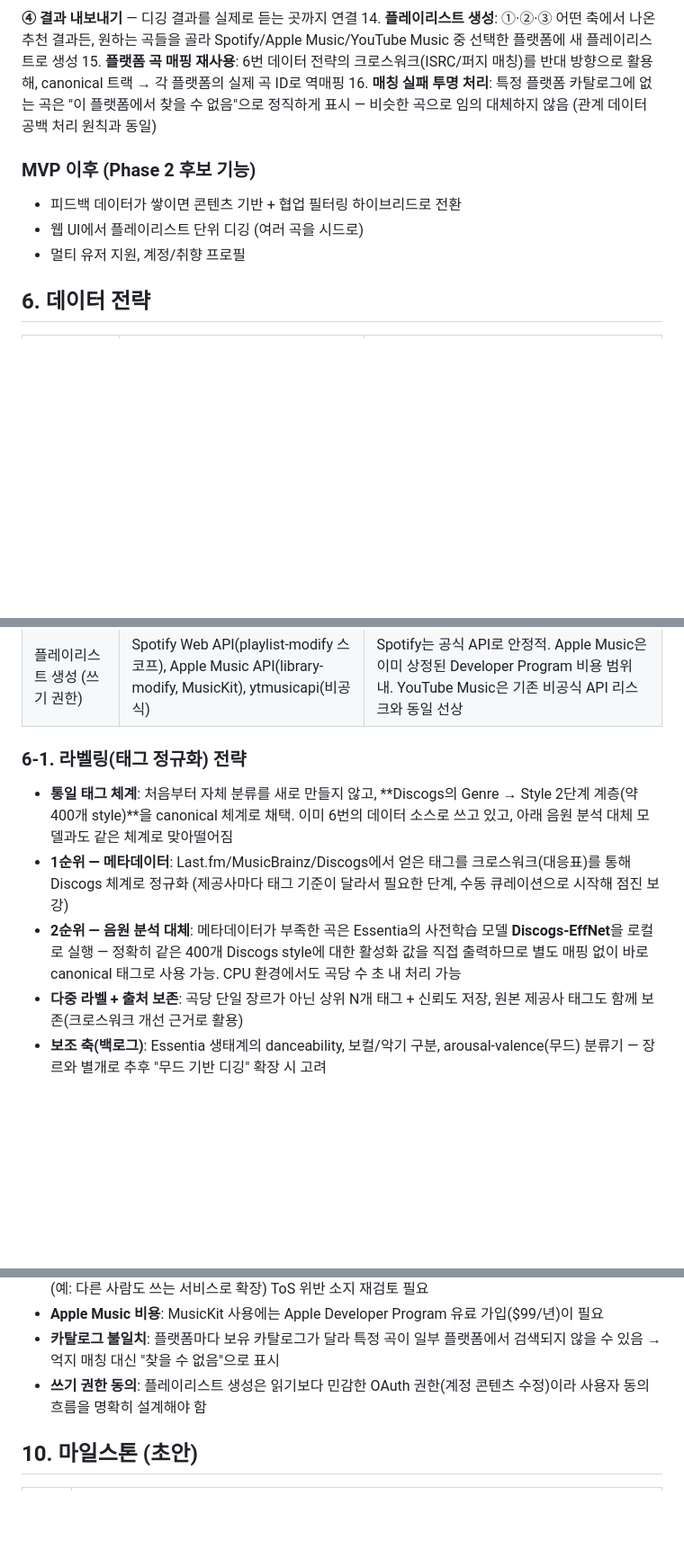
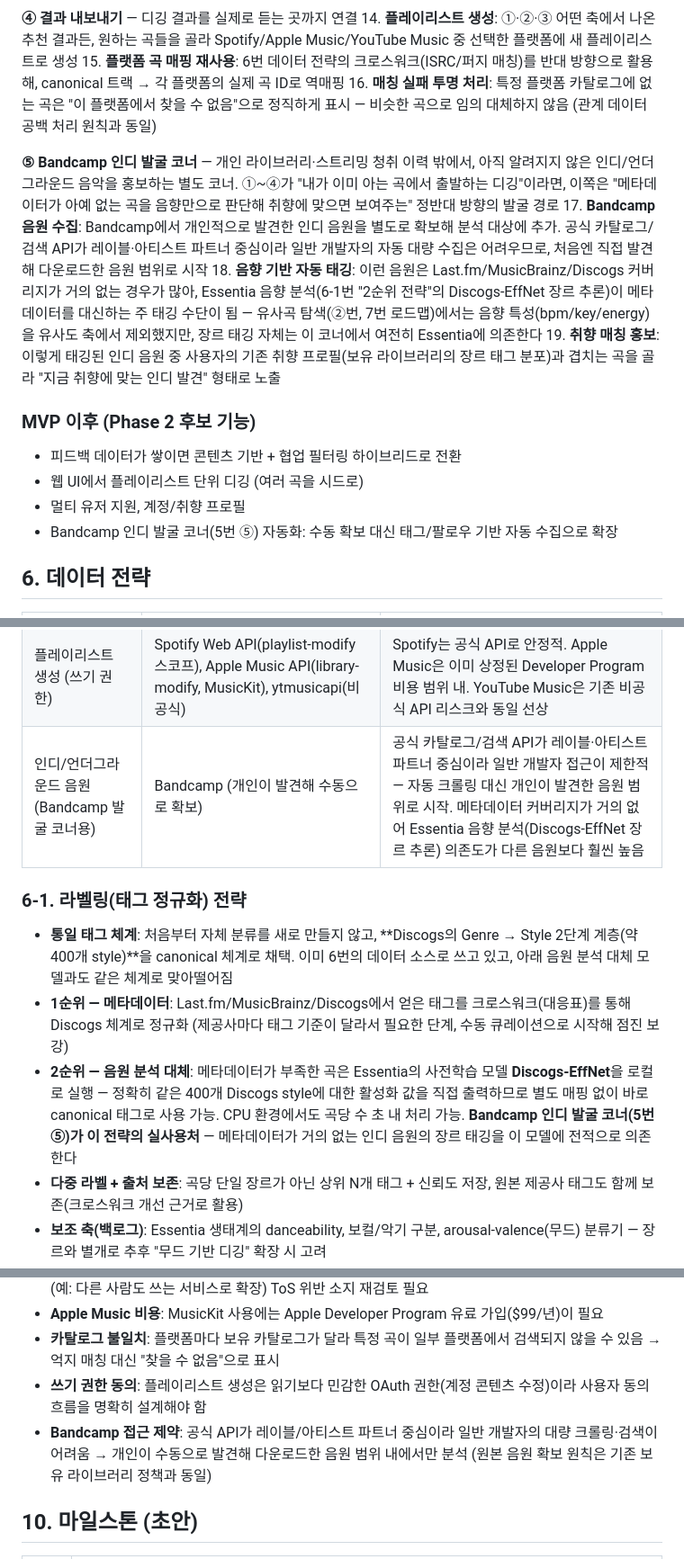
Before and after one commit to Adios159/digger, a Markdown page: AI_음악_디깅_앱_기획서 (1).md, 3 parts joined by grey strips. Shown at 90% size. Drawn GitHub-style; blank space fills up the shorter version.

Commit message:
기획서에 Bandcamp 인디 발굴 코너(⑤) 구상 추가
개인 라이브러리/청취 이력 밖의 인디 음원을 Essentia 음향 분석
(Discogs-EffNet 장르 추론)으로 태깅해 취향에 맞으면 보여주는 별도
코너 아이디어를 5번/6번/6-1번/9번에 반영. Bandcamp 공식 API가
레이블 파트너 중심이라 초기엔 수동 확보 범위로 시작하고, 자동
수집은 Phase 2 후보로 남겨둠.

Co-Authored-By: Claude Sonnet 5 <noreply@anthropic.com>

```diff
--- a/AI_음악_디깅_앱_기획서 (1).md
+++ b/AI_음악_디깅_앱_기획서 (1).md
@@ -61,10 +61,16 @@
 15. **플랫폼 곡 매핑 재사용**: 6번 데이터 전략의 크로스워크(ISRC/퍼지 매칭)를 반대 방향으로 활용해, canonical 트랙 → 각 플랫폼의 실제 곡 ID로 역매핑
 16. **매칭 실패 투명 처리**: 특정 플랫폼 카탈로그에 없는 곡은 "이 플랫폼에서 찾을 수 없음"으로 정직하게 표시 — 비슷한 곡으로 임의 대체하지 않음 (관계 데이터 공백 처리 원칙과 동일)
 
+**⑤ Bandcamp 인디 발굴 코너** — 개인 라이브러리·스트리밍 청취 이력 밖에서, 아직 알려지지 않은 인디/언더그라운드 음악을 홍보하는 별도 코너. ①~④가 "내가 이미 아는 곡에서 출발하는 디깅"이라면, 이쪽은 "메타데이터가 아예 없는 곡을 음향만으로 판단해 취향에 맞으면 보여주는" 정반대 방향의 발굴 경로
+17. **Bandcamp 음원 수집**: Bandcamp에서 개인적으로 발견한 인디 음원을 별도로 확보해 분석 대상에 추가. 공식 카탈로그/검색 API가 레이블·아티스트 파트너 중심이라 일반 개발자의 자동 대량 수집은 어려우므로, 처음엔 직접 발견해 다운로드한 음원 범위로 시작
+18. **음향 기반 자동 태깅**: 이런 음원은 Last.fm/MusicBrainz/Discogs 커버리지가 거의 없는 경우가 많아, Essentia 음향 분석(6-1번 "2순위 전략"의 Discogs-EffNet 장르 추론)이 메타데이터를 대신하는 주 태깅 수단이 됨 — 유사곡 탐색(②번, 7번 로드맵)에서는 음향 특성(bpm/key/energy)을 유사도 축에서 제외했지만, 장르 태깅 자체는 이 코너에서 여전히 Essentia에 의존한다
+19. **취향 매칭 홍보**: 이렇게 태깅된 인디 음원 중 사용자의 기존 취향 프로필(보유 라이브러리의 장르 태그 분포)과 겹치는 곡을 골라 "지금 취향에 맞는 인디 발견" 형태로 노출
+
 ### MVP 이후 (Phase 2 후보 기능)
 - 피드백 데이터가 쌓이면 콘텐츠 기반 + 협업 필터링 하이브리드로 전환
 - 웹 UI에서 플레이리스트 단위 디깅 (여러 곡을 시드로)
 - 멀티 유저 지원, 계정/취향 프로필
+- Bandcamp 인디 발굴 코너(5번 ⑤) 자동화: 수동 확보 대신 태그/팔로우 기반 자동 수집으로 확장
 
 ## 6. 데이터 전략
 
@@ -82,12 +88,13 @@
 | 청취 이력 (선택) | ytmusicapi (비공식) | 활발히 유지보수되고 있으나 공식 API가 아님 — 개인 사용 범위에서만 고려, 서비스 확장 시 ToS 리스크 재검토 필요 |
 | 플랫폼 간 곡 매핑 | ISRC 또는 (아티스트명+곡명) 퍼지 매칭 → MusicBrainz 레코딩 연결 | Spotify/Apple Music/YouTube Music의 곡 ID가 서로 달라서 별도 매핑 레이어 필요. 청취 이력 가져오기(읽기)와 플레이리스트 생성(쓰기) 양쪽에 동일한 매핑 레이어 재사용 |
 | 플레이리스트 생성 (쓰기 권한) | Spotify Web API(playlist-modify 스코프), Apple Music API(library-modify, MusicKit), ytmusicapi(비공식) | Spotify는 공식 API로 안정적. Apple Music은 이미 상정된 Developer Program 비용 범위 내. YouTube Music은 기존 비공식 API 리스크와 동일 선상 |
+| 인디/언더그라운드 음원 (Bandcamp 발굴 코너용) | Bandcamp (개인이 발견해 수동으로 확보) | 공식 카탈로그/검색 API가 레이블·아티스트 파트너 중심이라 일반 개발자 접근이 제한적 — 자동 크롤링 대신 개인이 발견한 음원 범위로 시작. 메타데이터 커버리지가 거의 없어 Essentia 음향 분석(Discogs-EffNet 장르 추론) 의존도가 다른 음원보다 훨씬 높음 |
 
 ### 6-1. 라벨링(태그 정규화) 전략
 
 - **통일 태그 체계**: 처음부터 자체 분류를 새로 만들지 않고, **Discogs의 Genre → Style 2단계 계층(약 400개 style)**을 canonical 체계로 채택. 이미 6번의 데이터 소스로 쓰고 있고, 아래 음원 분석 대체 모델과도 같은 체계로 맞아떨어짐
 - **1순위 — 메타데이터**: Last.fm/MusicBrainz/Discogs에서 얻은 태그를 크로스워크(대응표)를 통해 Discogs 체계로 정규화 (제공사마다 태그 기준이 달라서 필요한 단계, 수동 큐레이션으로 시작해 점진 보강)
-- **2순위 — 음원 분석 대체**: 메타데이터가 부족한 곡은 Essentia의 사전학습 모델 **Discogs-EffNet**을 로컬로 실행 — 정확히 같은 400개 Discogs style에 대한 활성화 값을 직접 출력하므로 별도 매핑 없이 바로 canonical 태그로 사용 가능. CPU 환경에서도 곡당 수 초 내 처리 가능
+- **2순위 — 음원 분석 대체**: 메타데이터가 부족한 곡은 Essentia의 사전학습 모델 **Discogs-EffNet**을 로컬로 실행 — 정확히 같은 400개 Discogs style에 대한 활성화 값을 직접 출력하므로 별도 매핑 없이 바로 canonical 태그로 사용 가능. CPU 환경에서도 곡당 수 초 내 처리 가능. **Bandcamp 인디 발굴 코너(5번 ⑤)가 이 전략의 실사용처** — 메타데이터가 거의 없는 인디 음원의 장르 태깅을 이 모델에 전적으로 의존한다
 - **다중 라벨 + 출처 보존**: 곡당 단일 장르가 아닌 상위 N개 태그 + 신뢰도 저장, 원본 제공사 태그도 함께 보존(크로스워크 개선 근거로 활용)
 - **보조 축(백로그)**: Essentia 생태계의 danceability, 보컬/악기 구분, arousal-valence(무드) 분류기 — 장르와 별개로 추후 "무드 기반 디깅" 확장 시 고려
 
@@ -120,6 +127,7 @@
 - **Apple Music 비용**: MusicKit 사용에는 Apple Developer Program 유료 가입($99/년)이 필요
 - **카탈로그 불일치**: 플랫폼마다 보유 카탈로그가 달라 특정 곡이 일부 플랫폼에서 검색되지 않을 수 있음 → 억지 매칭 대신 "찾을 수 없음"으로 표시
 - **쓰기 권한 동의**: 플레이리스트 생성은 읽기보다 민감한 OAuth 권한(계정 콘텐츠 수정)이라 사용자 동의 흐름을 명확히 설계해야 함
+- **Bandcamp 접근 제약**: 공식 API가 레이블/아티스트 파트너 중심이라 일반 개발자의 대량 크롤링·검색이 어려움 → 개인이 수동으로 발견해 다운로드한 음원 범위 내에서만 분석 (원본 음원 확보 원칙은 기존 보유 라이브러리 정책과 동일)
 
 ## 10. 마일스톤 (초안)
 
```
